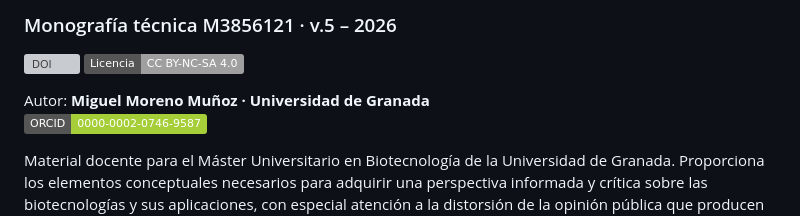
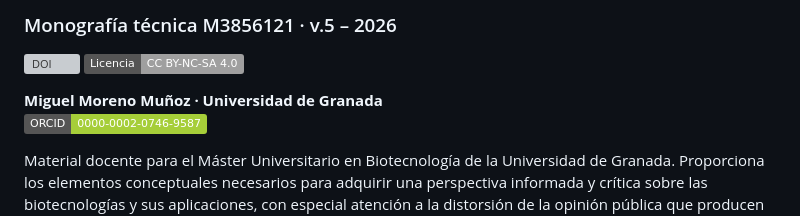
Before and after one commit to utilizas/bes2026, a Markdown page: README.md, the part around the change. Drawn GitHub-style; badges without logos; grey boxes are pictures that could not be loaded.

Commit message:
Fix author formatting in README.md

```diff
--- a/README.md
+++ b/README.md
@@ -4,7 +4,7 @@
 [![DOI](https://img.shields.io/badge/DOI-10.5281%2Fzenodo.10200371-1682d4)](https://doi.org/10.5281/zenodo.10200371)
 [![Licencia: CC BY-NC-SA 4.0](https://img.shields.io/badge/Licencia-CC%20BY--NC--SA%204.0-lightgrey)](http://creativecommons.org/licenses/by-nc-sa/4.0/)
 
-Autor: **Miguel Moreno Muñoz · Universidad de Granada**
+**Miguel Moreno Muñoz · Universidad de Granada**
 [![ORCID](https://img.shields.io/badge/ORCID-0000--0002--0746--9587-a6ce39?logo=orcid&logoColor=white)](https://orcid.org/0000-0002-0746-9587)
 
 Material docente para el Máster Universitario en Biotecnología de la Universidad de Granada. Proporciona los elementos conceptuales necesarios para adquirir una perspectiva informada y crítica sobre las biotecnologías y sus aplicaciones, con especial atención a la distorsión de la opinión pública que producen ciertos patrones de comunicación de la ciencia.
```
